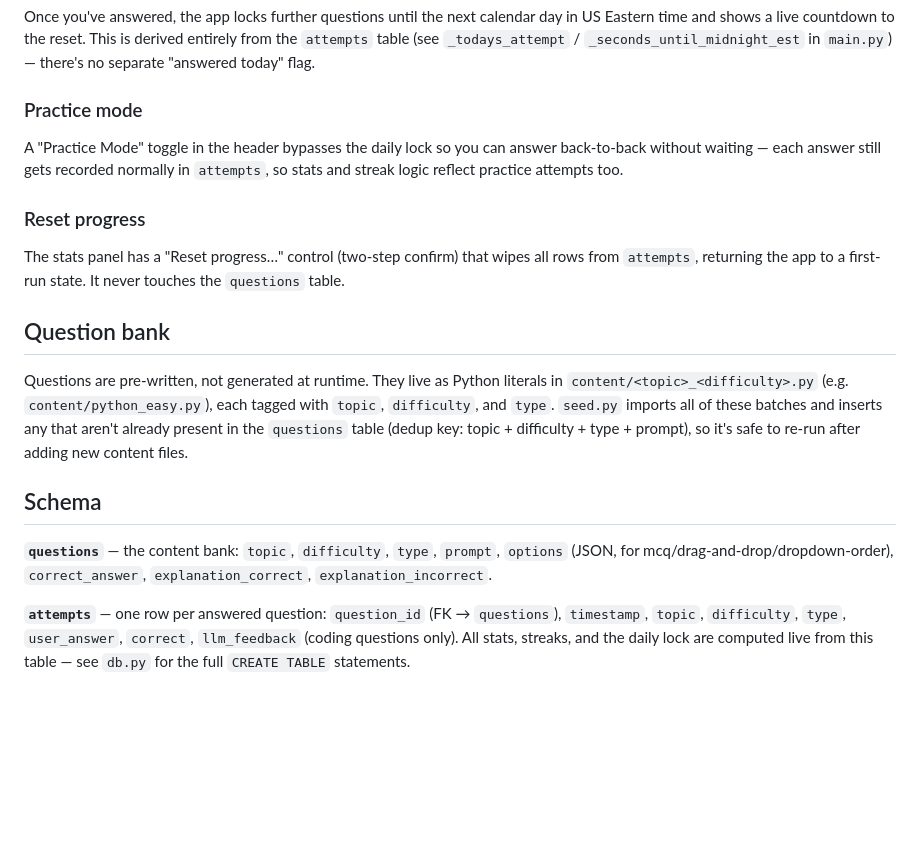
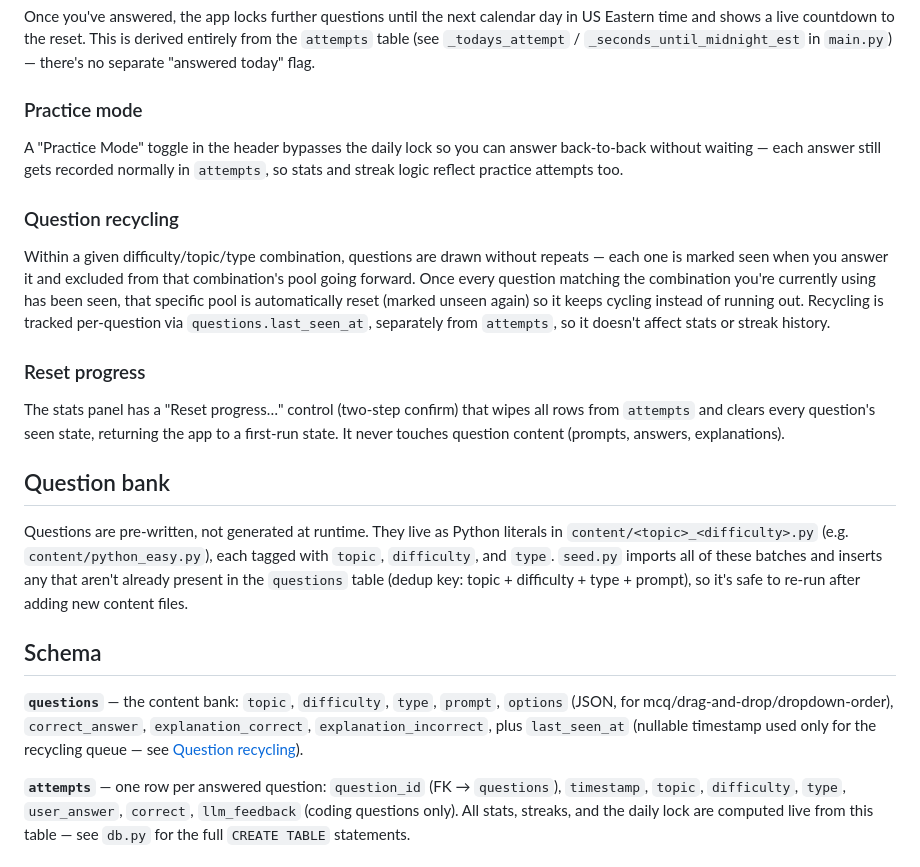
Before and after one commit to JGGHalfhide/devops-daily, a Markdown page: README.md, the part around the change. Rendered like a GitHub page; blank space fills up the shorter version.

Commit message:
updated readme for new schema

```diff
--- a/README.md
+++ b/README.md
@@ -90,11 +90,23 @@ can answer back-to-back without waiting — each answer still gets
 recorded normally in `attempts`, so stats and streak logic reflect
 practice attempts too.
 
+### Question recycling
+
+Within a given difficulty/topic/type combination, questions are drawn
+without repeats — each one is marked seen when you answer it and
+excluded from that combination's pool going forward. Once every
+question matching the combination you're currently using has been
+seen, that specific pool is automatically reset (marked unseen again)
+so it keeps cycling instead of running out. Recycling is tracked
+per-question via `questions.last_seen_at`, separately from `attempts`,
+so it doesn't affect stats or streak history.
+
 ### Reset progress
 
 The stats panel has a "Reset progress…" control (two-step confirm)
-that wipes all rows from `attempts`, returning the app to a first-run
-state. It never touches the `questions` table.
+that wipes all rows from `attempts` and clears every question's seen
+state, returning the app to a first-run state. It never touches
+question content (prompts, answers, explanations).
 
 ## Question bank
 
@@ -110,7 +122,9 @@ content files.
 
 **`questions`** — the content bank: `topic`, `difficulty`, `type`,
 `prompt`, `options` (JSON, for mcq/drag-and-drop/dropdown-order),
-`correct_answer`, `explanation_correct`, `explanation_incorrect`.
+`correct_answer`, `explanation_correct`, `explanation_incorrect`, plus
+`last_seen_at` (nullable timestamp used only for the recycling queue —
+see [Question recycling](#question-recycling)).
 
 **`attempts`** — one row per answered question: `question_id` (FK →
 `questions`), `timestamp`, `topic`, `difficulty`, `type`,
```
